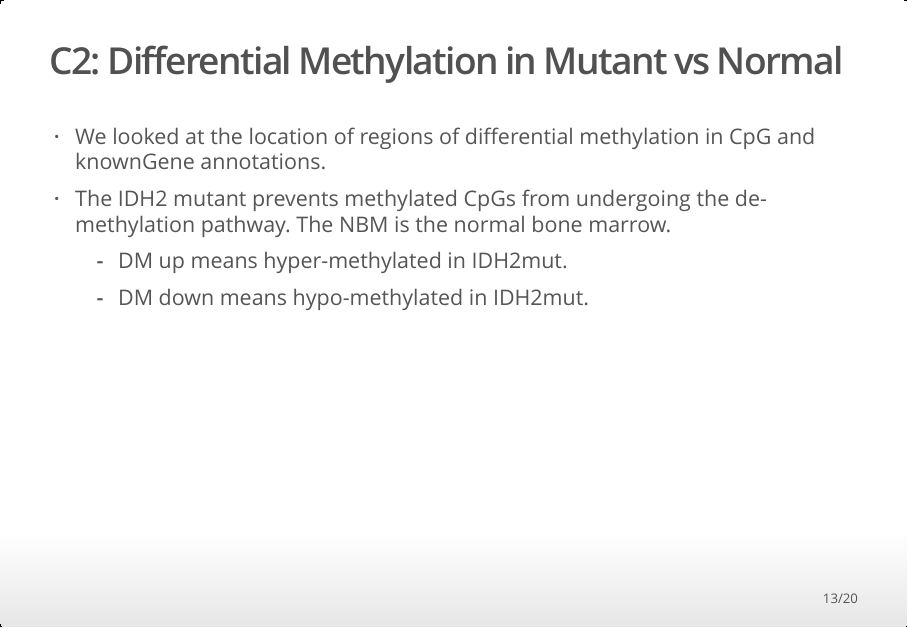
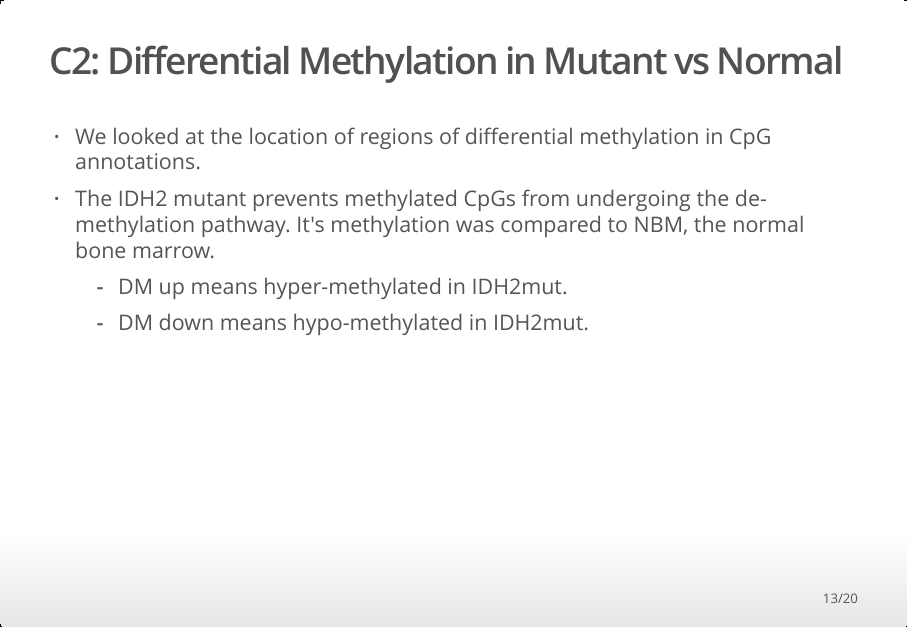
Before and after one commit to xtmgah/annotatr, an R Markdown document (meta/presentation/annotatr_presentation.Rmd): page 13 of 20. The pictures show the output file meta/presentation/annotatr_presentation.html that the author committed with the source, opened offline.

Commit message:
Final final presentation

```diff
--- a/meta/presentation/annotatr_presentation.Rmd
+++ b/meta/presentation/annotatr_presentation.Rmd
@@ -84,8 +84,8 @@ output:
 
 ## C2: Differential Methylation in Mutant vs Normal
 
-- We looked at the location of regions of differential methylation in CpG and knownGene annotations.
-- The IDH2 mutant prevents methylated CpGs from undergoing the de-methylation pathway. The NBM is the normal bone marrow.
+- We looked at the location of regions of differential methylation in CpG annotations.
+- The IDH2 mutant prevents methylated CpGs from undergoing the de-methylation pathway. It's methylation was compared to NBM, the normal bone marrow.
     - DM up means hyper-methylated in IDH2mut.
     - DM down means hypo-methylated in IDH2mut.
 
```
Also changed, not shown: meta/presentation/annotatr_presentation.html.
